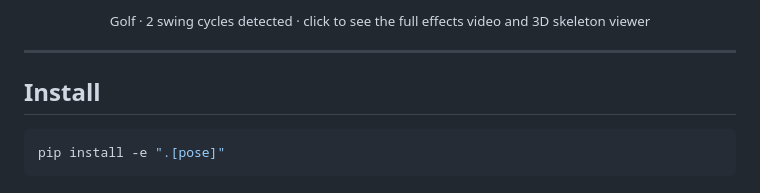
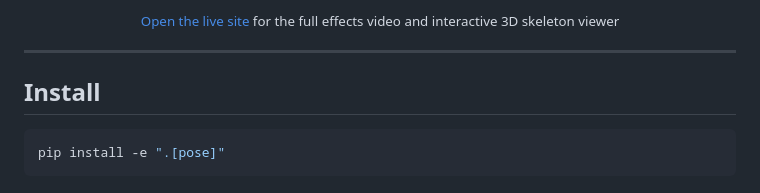
Before and after one commit to rayford295/swingform-ai, a Markdown page: README.md, the part around one of its changes. Rendered like a GitHub page.

```diff
--- a/README.md
+++ b/README.md
@@ -19,5 +30,5 @@
 
-<p align="center"><sub>Golf · 2 swing cycles detected · click to see the full effects video and 3D skeleton viewer</sub></p>
+<p align="center"><sub><a href="https://rayford295.github.io/swingform-ai/">Open the live site</a> for the full effects video and interactive 3D skeleton viewer</sub></p>
 
 ---
 
```
Also changed, not shown: other parts of README.md (+12 -1 lines), README.zh-CN.md (+13 -2 lines), docs/assets/yifan-golf-0520/skeleton_keyposes.png.
